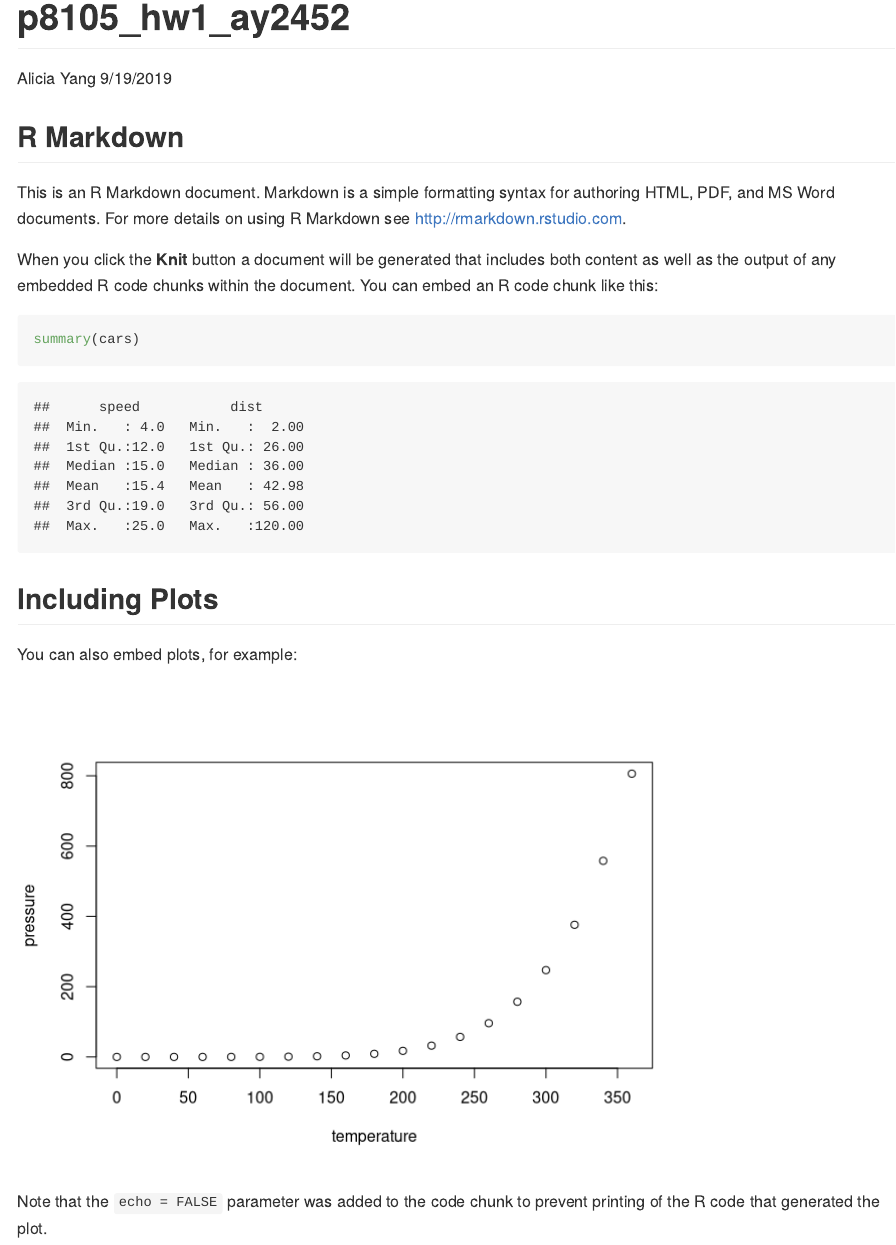
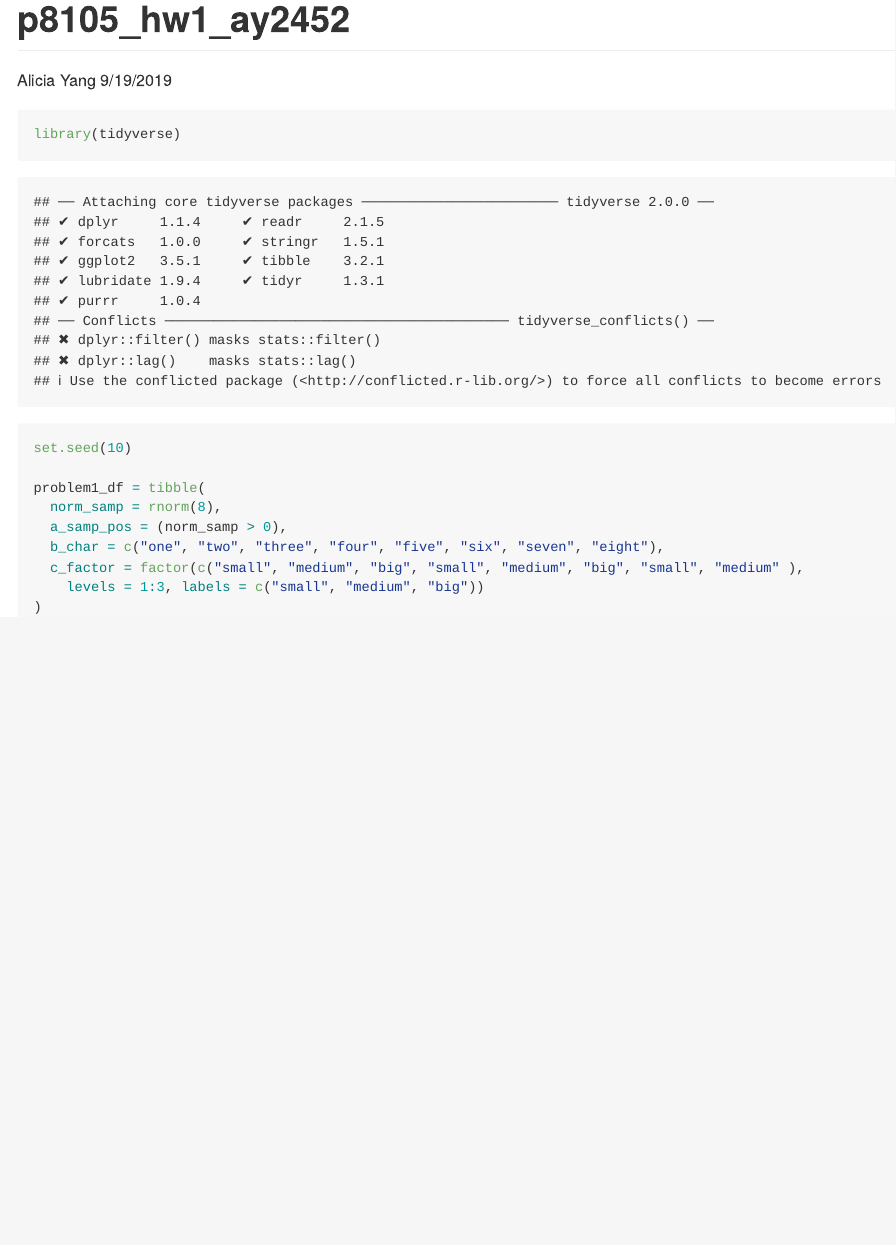
Before and after one commit to ay2452/p8105_hmwk1_ay2452, an R Markdown document (p8105_hmwk1_ay2452.Rmd): the page in a window 1100 px wide, from its top. Rendered offline with R 4.5, knitr and Pandoc, with nearby package versions.

Commit message:
Problem 1: creating dataframe

````diff
--- a/p8105_hmwk1_ay2452.Rmd
+++ b/p8105_hmwk1_ay2452.Rmd
@@ -5,26 +5,16 @@ date: "9/19/2019"
 output: github_document
 ---
 
-```{r setup, include=FALSE}
-knitr::opts_chunk$set(echo = TRUE)
+```{r problem 1.1 generate problem1_df}
+library(tidyverse)
+
+set.seed(10)
+
+problem1_df = tibble(
+  norm_samp = rnorm(8),
+  a_samp_pos = (norm_samp > 0),
+  b_char = c("one", "two", "three", "four", "five", "six", "seven", "eight"),
+  c_factor = factor(c("small", "medium", "big", "small", "medium", "big", "small", "medium" ),
+    levels = 1:3, labels = c("small", "medium", "big"))
+)
 ```
-
-## R Markdown
-
-This is an R Markdown document. Markdown is a simple formatting syntax for authoring HTML, PDF, and MS Word documents. For more details on using R Markdown see <http://rmarkdown.rstudio.com>.
-
-When you click the **Knit** button a document will be generated that includes both content as well as the output of any embedded R code chunks within the document. You can embed an R code chunk like this:
-
-```{r cars}
-summary(cars)
-```
-
-## Including Plots
-
-You can also embed plots, for example:
-
-```{r pressure, echo=FALSE}
-plot(pressure)
-```
-
-Note that the `echo = FALSE` parameter was added to the code chunk to prevent printing of the R code that generated the plot.
````
Also changed, not shown: p8105_hmwk1_ay2452.md (added).
